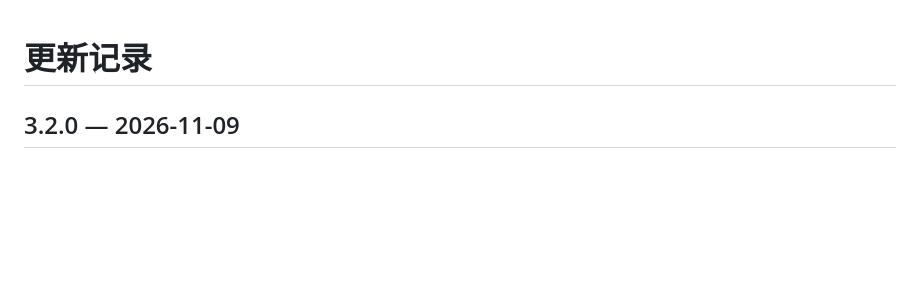
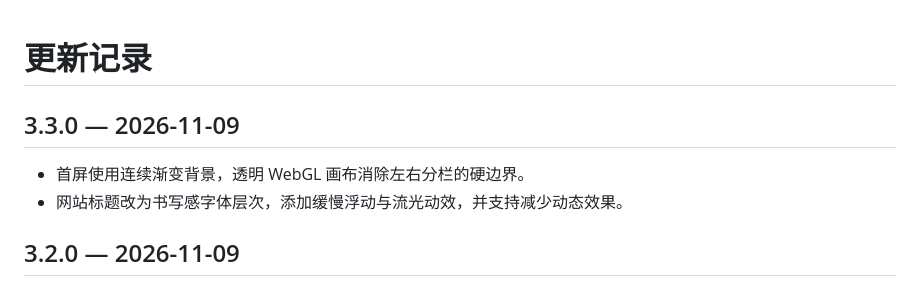
Before and after one commit to wobuyaoquminga/chenjin-blog, a Markdown page: CHANGELOG.md, the part around the change. Rendered like a GitHub page; blank space fills up the shorter version.

```diff
--- a/CHANGELOG.md
+++ b/CHANGELOG.md
@@ -1,4 +1,9 @@
 # 更新记录
+
+## 3.3.0 — 2026-11-09
+
+- 首屏使用连续渐变背景，透明 WebGL 画布消除左右分栏的硬边界。
+- 网站标题改为书写感字体层次，添加缓慢浮动与流光动效，并支持减少动态效果。
 
 ## 3.2.0 — 2026-11-09
 
```
Also changed, not shown: README.md (+4 -4 lines), docs/screenshots/home-desktop.png, docs/screenshots/home-mobile.png, 5 other files.
